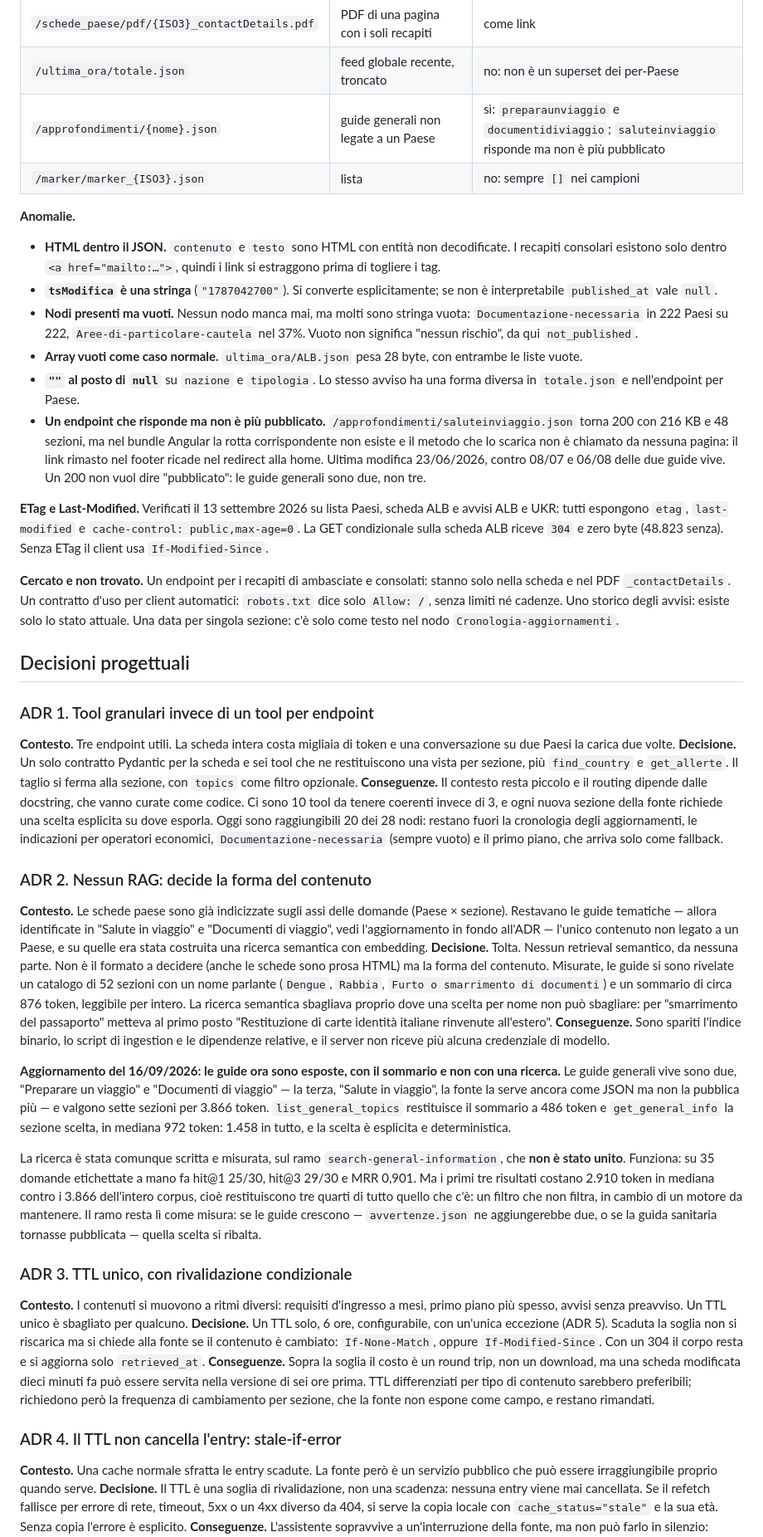
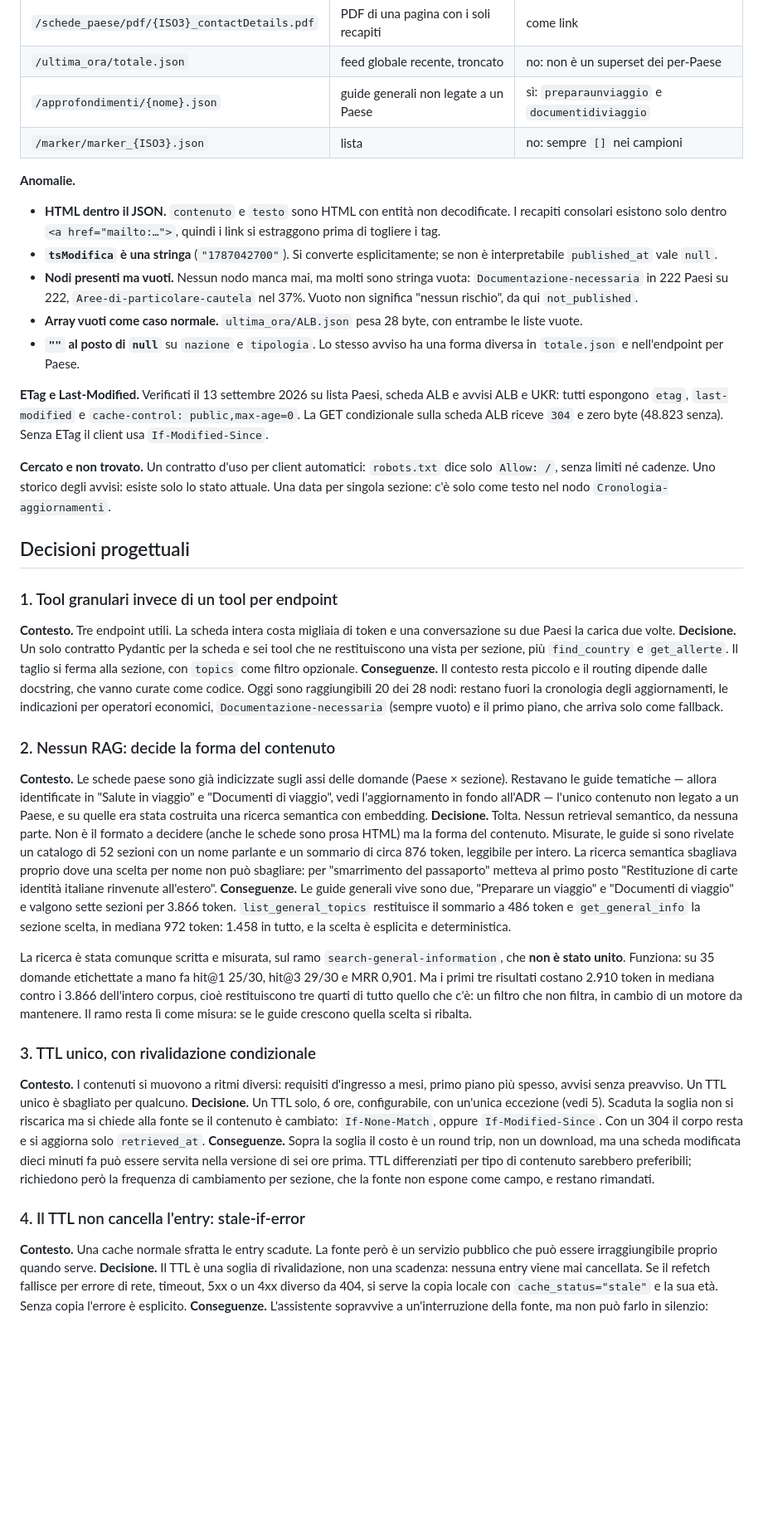
Before and after one commit to lorispalmarin/travelanalyst, a Markdown page: README.md, the part around one of its changes. Shown at 83% size. Rendered like a GitHub page; blank space fills up the shorter version.

```diff
--- a/README.md
+++ b/README.md
@@ -318,7 +294,7 @@ elenca gli endpoint senza descriverne i campi, e in un punto è sbagliata, perch
 | `/schede_paese/pdf/{ISO3}.pdf` | PDF della scheda | come link |
 | `/schede_paese/pdf/{ISO3}_contactDetails.pdf` | PDF di una pagina con i soli recapiti | come link |
 | `/ultima_ora/totale.json` | feed globale recente, troncato | no: non è un superset dei per-Paese |
-| `/approfondimenti/{nome}.json` | guide generali non legate a un Paese | sì: `preparaunviaggio` e `documentidiviaggio`; `saluteinviaggio` risponde ma non è più pubblicato |
+| `/approfondimenti/{nome}.json` | guide generali non legate a un Paese | sì: `preparaunviaggio` e `documentidiviaggio` |
 | `/marker/marker_{ISO3}.json` | lista | no: sempre `[]` nei campioni |
 
 **Anomalie.**
@@ -332,24 +308,18 @@ elenca gli endpoint senza descriverne i campi, e in un punto è sbagliata, perch
 - **Array vuoti come caso normale.** `ultima_ora/ALB.json` pesa 28 byte, con entrambe le liste vuote.
 - **`""` al posto di `null`** su `nazione` e `tipologia`. Lo stesso avviso ha una forma diversa in
   `totale.json` e nell'endpoint per Paese.
-- **Un endpoint che risponde ma non è più pubblicato.** `/approfondimenti/saluteinviaggio.json`
-  torna 200 con 216 KB e 48 sezioni, ma nel bundle Angular la rotta corrispondente non esiste e il
-  metodo che lo scarica non è chiamato da nessuna pagina: il link rimasto nel footer ricade nel
-  redirect alla home. Ultima modifica 23/06/2026, contro 08/07 e 06/08 delle due guide vive. Un
-  200 non vuol dire "pubblicato": le guide generali sono due, non tre.
 
 **ETag e Last-Modified.** Verificati il 13 settembre 2026 su lista Paesi, scheda ALB e avvisi ALB e
 UKR: tutti espongono `etag`, `last-modified` e `cache-control: public,max-age=0`. La GET condizionale
 sulla scheda ALB riceve `304` e zero byte (48.823 senza). Senza ETag il client usa `If-Modified-Since`.
 
-**Cercato e non trovato.** Un endpoint per i recapiti di ambasciate e consolati: stanno solo nella
-scheda e nel PDF `_contactDetails`. Un contratto d'uso per client automatici: `robots.txt` dice solo
+**Cercato e non trovato.** Un contratto d'uso per client automatici: `robots.txt` dice solo
 `Allow: /`, senza limiti né cadenze. Uno storico degli avvisi: esiste solo lo stato attuale. Una
 data per singola sezione: c'è solo come testo nel nodo `Cronologia-aggiornamenti`.
 
 ## Decisioni progettuali
 
-### ADR 1. Tool granulari invece di un tool per endpoint
+### 1. Tool granulari invece di un tool per endpoint
 
 **Contesto.** Tre endpoint utili. La scheda intera costa migliaia di token e una conversazione su
 due Paesi la carica due volte.
@@ -357,12 +327,11 @@ due Paesi la carica due volte.
 per sezione, più `find_country` e `get_allerte`. Il taglio si ferma alla sezione, con `topics`
 come filtro opzionale.
 **Conseguenze.** Il contesto resta piccolo e il routing dipende dalle docstring, che vanno curate
-come codice. Ci sono 10 tool da tenere coerenti invece di 3, e ogni nuova sezione della fonte
-richiede una scelta esplicita su dove esporla. Oggi sono raggiungibili 20 dei 28 nodi: restano
+come codice. Oggi sono raggiungibili 20 dei 28 nodi: restano
 fuori la cronologia degli aggiornamenti, le indicazioni per operatori economici,
 `Documentazione-necessaria` (sempre vuoto) e il primo piano, che arriva solo come fallback.
 
-### ADR 2. Nessun RAG: decide la forma del contenuto
+### 2. Nessun RAG: decide la forma del contenuto
 
 **Contesto.** Le schede paese sono già indicizzate sugli assi delle domande (Paese × sezione).
 Restavano le guide tematiche — allora identificate in "Salute in viaggio" e "Documenti di
@@ -370,16 +339,10 @@ viaggio", vedi l'aggiornamento in fondo all'ADR — l'unico contenuto non
 legato a un Paese, e su quelle era stata costruita una ricerca semantica con embedding.
 **Decisione.** Tolta. Nessun retrieval semantico, da nessuna parte. Non è il formato a decidere
 (anche le schede sono prosa HTML) ma la forma del contenuto. Misurate, le guide si sono rivelate un
-catalogo di 52 sezioni con un nome parlante (`Dengue`, `Rabbia`, `Furto o smarrimento di
-documenti`) e un sommario di circa 876 token, leggibile per intero. La ricerca semantica sbagliava
+catalogo di 52 sezioni con un nome parlante e un sommario di circa 876 token, leggibile per intero. La ricerca semantica sbagliava
 proprio dove una scelta per nome non può sbagliare: per "smarrimento del passaporto" metteva al
 primo posto "Restituzione di carte identità italiane rinvenute all'estero".
-**Conseguenze.** Sono spariti l'indice binario, lo script di ingestion e le dipendenze relative, e
-il server non riceve più alcuna credenziale di modello.
-
-**Aggiornamento del 16/09/2026: le guide ora sono esposte, con il sommario e non con una ricerca.**
-Le guide generali vive sono due, "Preparare un viaggio" e "Documenti di viaggio" — la terza,
-"Salute in viaggio", la fonte la serve ancora come JSON ma non la pubblica più — e valgono sette
+**Conseguenze.** Le guide generali vive sono due, "Preparare un viaggio" e "Documenti di viaggio" e valgono sette
 sezioni per 3.866 token. `list_general_topics` restituisce il sommario a 486 token e
 `get_general_info` la sezione scelta, in mediana 972 token: 1.458 in tutto, e la scelta è
 esplicita e deterministica.
@@ -388,14 +351,13 @@ La ricerca è stata comunque scritta e misurata, sul ramo `search-general-inform
 stato unito**. Funziona: su 35 domande etichettate a mano fa hit@1 25/30, hit@3 29/30 e MRR 0,901.
 Ma i primi tre risultati costano 2.910 token in mediana contro i 3.866 dell'intero corpus, cioè
 restituiscono tre quarti di tutto quello che c'è: un filtro che non filtra, in cambio di un motore
-da mantenere. Il ramo resta lì come misura: se le guide crescono — `avvertenze.json` ne
-aggiungerebbe due, o se la guida sanitaria tornasse pubblicata — quella scelta si ribalta.
+da mantenere. Il ramo resta lì come misura: se le guide crescono quella scelta si ribalta.
 
-### ADR 3. TTL unico, con rivalidazione condizionale
+### 3. TTL unico, con rivalidazione condizionale
 
 **Contesto.** I contenuti si muovono a ritmi diversi: requisiti d'ingresso a mesi, primo piano più
 spesso, avvisi senza preavviso. Un TTL unico è sbagliato per qualcuno.
-**Decisione.** Un TTL solo, 6 ore, configurabile, con un'unica eccezione (ADR 5). Scaduta la soglia
+**Decisione.** Un TTL solo, 6 ore, configurabile, con un'unica eccezione (vedi 5). Scaduta la soglia
 non si riscarica ma si chiede alla fonte se il contenuto è cambiato: `If-None-Match`, oppure
 `If-Modified-Since`. Con un 304 il corpo resta e si aggiorna solo `retrieved_at`.
 **Conseguenze.** Sopra la soglia il costo è un round trip, non un download, ma una scheda
@@ -403,7 +365,7 @@ modificata dieci minuti fa può essere servita nella versione di sei ore prima.
 tipo di contenuto sarebbero preferibili; richiedono però la frequenza di cambiamento per sezione,
 che la fonte non espone come campo, e restano rimandati.
 
-### ADR 4. Il TTL non cancella l'entry: stale-if-error
+### 4. Il TTL non cancella l'entry: stale-if-error
 
 **Contesto.** Una cache normale sfratta le entry scadute. La fonte però è un servizio pubblico che
 può essere irraggiungibile proprio quando serve.
```
Also changed, not shown: other parts of README.md (+15 -44 lines).
